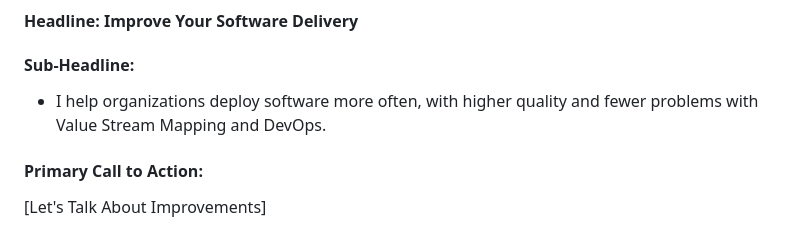
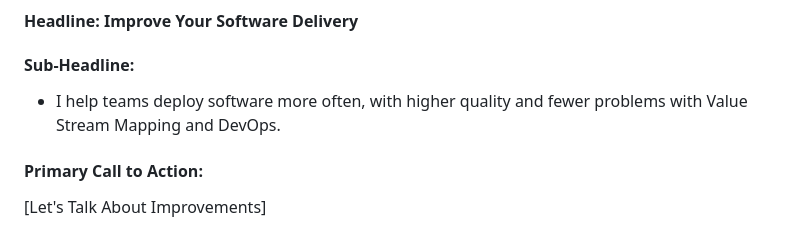
Before and after one commit to buedaswag/landing-page, a Markdown page: landing-copy.md, the part around the change. Drawn GitHub-style.

```diff
--- a/landing-copy.md
+++ b/landing-copy.md
@@ -8,7 +8,7 @@
 
 #### Sub-Headline:
 
-- I help organizations deploy software more often, with higher quality and fewer problems with Value Stream Mapping and DevOps.
+- I help teams deploy software more often, with higher quality and fewer problems with Value Stream Mapping and DevOps.
 
 #### Primary Call to Action:
 
```
